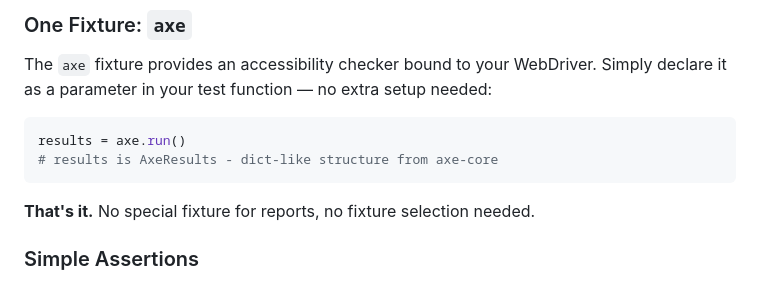
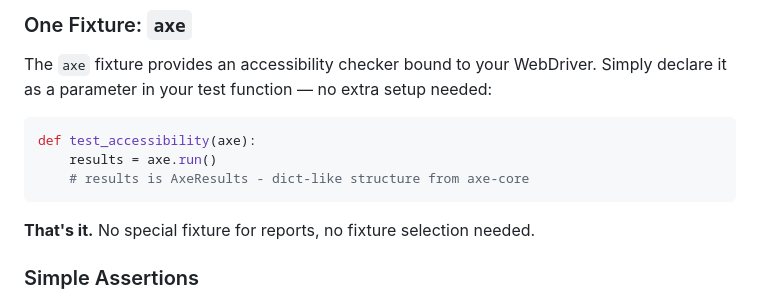
Before and after one commit to m-farial/pytest-a11y, a Markdown page: README.md, the part around the change. Drawn GitHub-style.

Commit message:
Update README.md
Co-authored-by: Copilot <175728472+Copilot@users.noreply.github.com>

````diff
--- a/README.md
+++ b/README.md
@@ -341,8 +341,9 @@ Individual screenshots for each violation in `violation_screenshots/`:
 The `axe` fixture provides an accessibility checker bound to your WebDriver. Simply declare it as a parameter in your test function — no extra setup needed:
 
 ```python
-results = axe.run()
-# results is AxeResults - dict-like structure from axe-core
+def test_accessibility(axe):
+    results = axe.run()
+    # results is AxeResults - dict-like structure from axe-core
 ```
 
 **That's it.** No special fixture for reports, no fixture selection needed.
````
